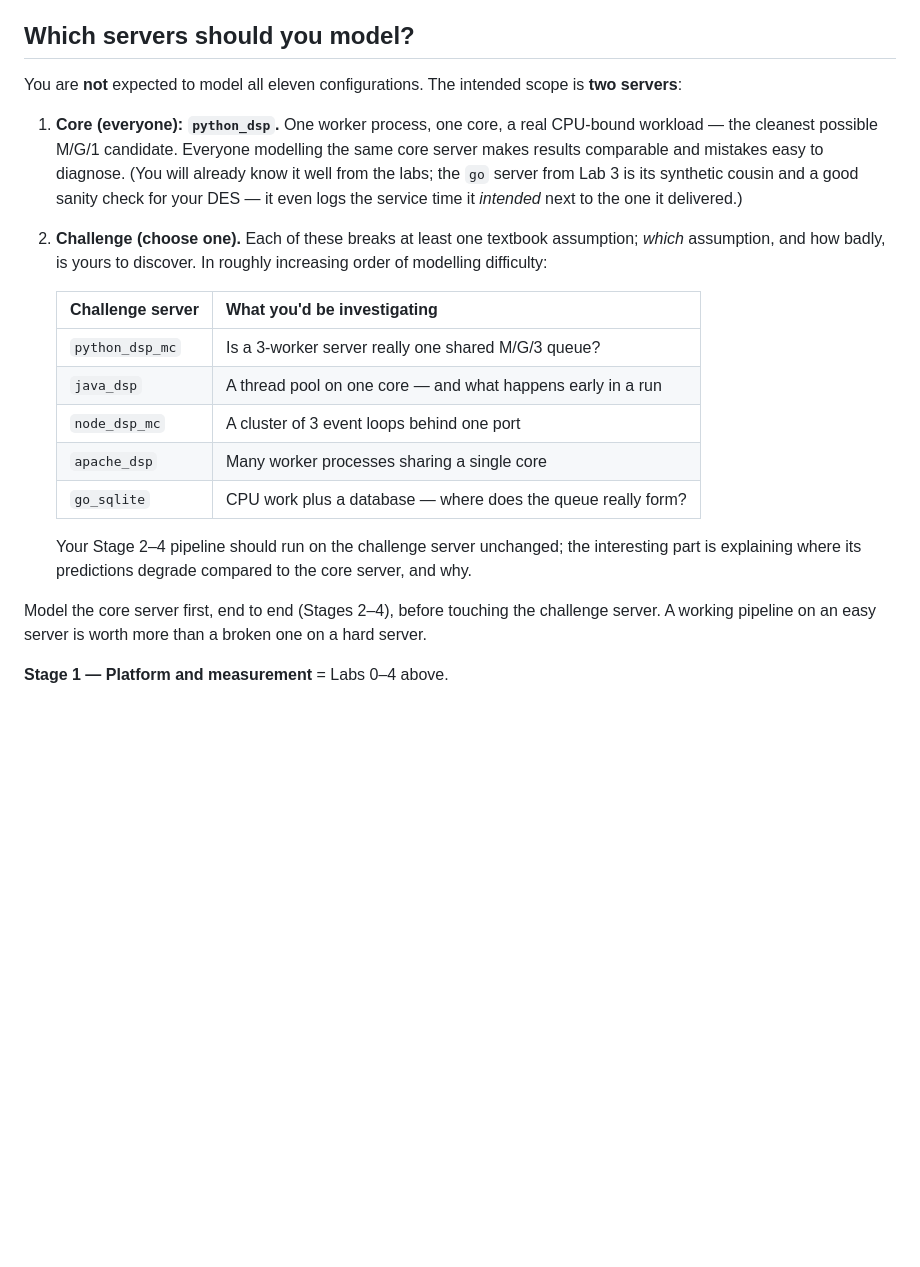
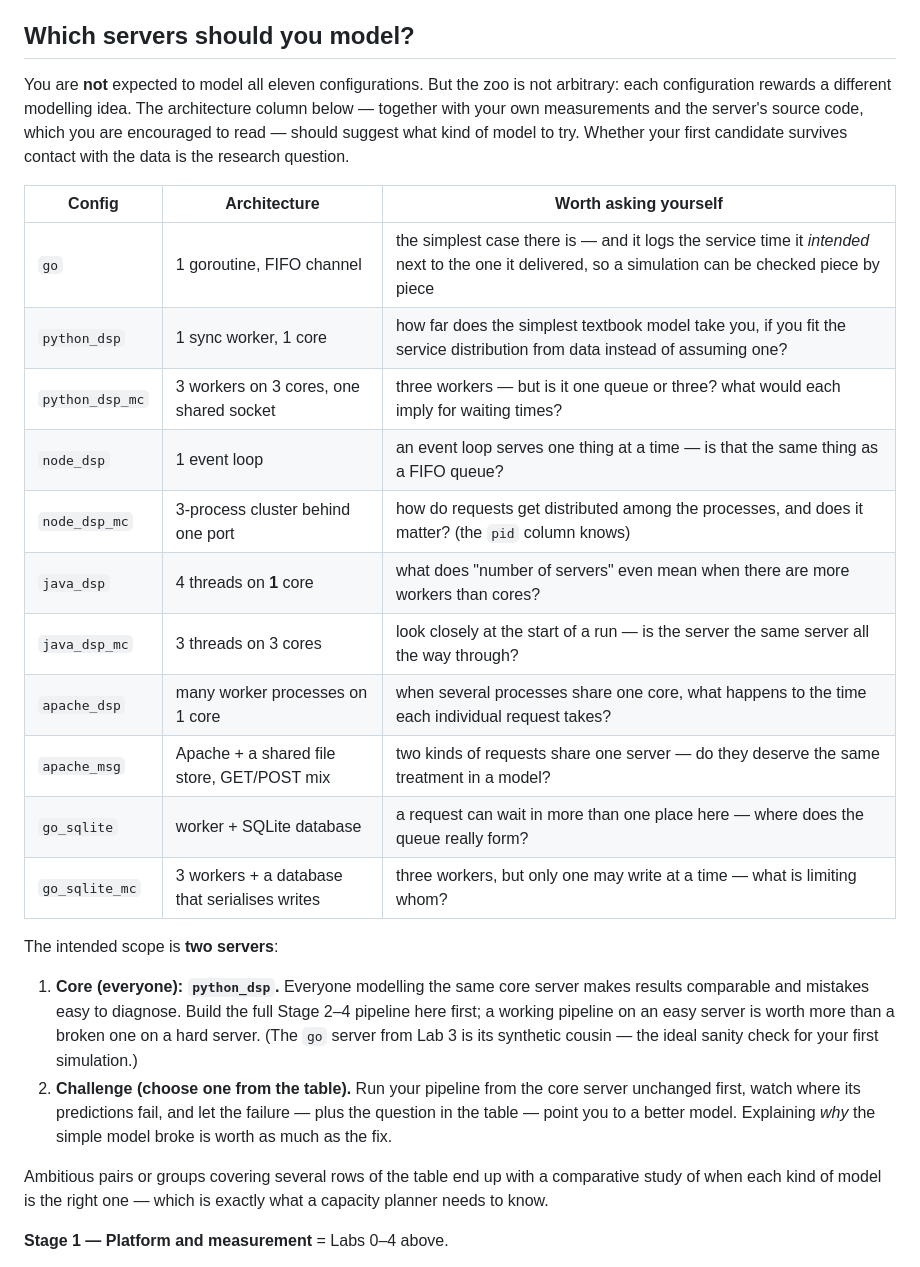
Before and after one commit to sadat12323r5/COMP9334-Research-Platform, a Markdown page: README.md, the part around the change. Drawn GitHub-style; blank space fills up the shorter version.

Commit message:
Server scope: core python_dsp + one challenge, with indirect modelling hints
Every config now appears in a 'worth asking yourself' table that nudges
toward the right modelling idea without naming it; scope fixed at two
servers per student.

Co-Authored-By: Claude Fable 5 <noreply@anthropic.com>

```diff
--- a/README.md
+++ b/README.md
@@ -371,35 +371,43 @@ four stages matching the learning outcomes.
 
 ## Which servers should you model?
 
-You are **not** expected to model all eleven configurations. The intended
-scope is **two servers**:
+You are **not** expected to model all eleven configurations. But the zoo is
+not arbitrary: each configuration rewards a different modelling idea. The
+architecture column below — together with your own measurements and the
+server's source code, which you are encouraged to read — should suggest what
+kind of model to try. Whether your first candidate survives contact with the
+data is the research question.
 
-1. **Core (everyone): `python_dsp`.** One worker process, one core, a real
-   CPU-bound workload — the cleanest possible M/G/1 candidate. Everyone
-   modelling the same core server makes results comparable and mistakes easy
-   to diagnose. (You will already know it well from the labs; the `go` server
-   from Lab 3 is its synthetic cousin and a good sanity check for your DES —
-   it even logs the service time it *intended* next to the one it delivered.)
+| Config | Architecture | Worth asking yourself |
+|---|---|---|
+| `go` | 1 goroutine, FIFO channel | the simplest case there is — and it logs the service time it *intended* next to the one it delivered, so a simulation can be checked piece by piece |
+| `python_dsp` | 1 sync worker, 1 core | how far does the simplest textbook model take you, if you fit the service distribution from data instead of assuming one? |
+| `python_dsp_mc` | 3 workers on 3 cores, one shared socket | three workers — but is it one queue or three? what would each imply for waiting times? |
+| `node_dsp` | 1 event loop | an event loop serves one thing at a time — is that the same thing as a FIFO queue? |
+| `node_dsp_mc` | 3-process cluster behind one port | how do requests get distributed among the processes, and does it matter? (the `pid` column knows) |
+| `java_dsp` | 4 threads on **1** core | what does "number of servers" even mean when there are more workers than cores? |
+| `java_dsp_mc` | 3 threads on 3 cores | look closely at the start of a run — is the server the same server all the way through? |
+| `apache_dsp` | many worker processes on 1 core | when several processes share one core, what happens to the time each individual request takes? |
+| `apache_msg` | Apache + a shared file store, GET/POST mix | two kinds of requests share one server — do they deserve the same treatment in a model? |
+| `go_sqlite` | worker + SQLite database | a request can wait in more than one place here — where does the queue really form? |
+| `go_sqlite_mc` | 3 workers + a database that serialises writes | three workers, but only one may write at a time — what is limiting whom? |
 
-2. **Challenge (choose one).** Each of these breaks at least one textbook
-   assumption; *which* assumption, and how badly, is yours to discover. In
-   roughly increasing order of modelling difficulty:
+The intended scope is **two servers**:
 
-   | Challenge server | What you'd be investigating |
-   |---|---|
-   | `python_dsp_mc` | Is a 3-worker server really one shared M/G/3 queue? |
-   | `java_dsp` | A thread pool on one core — and what happens early in a run |
-   | `node_dsp_mc` | A cluster of 3 event loops behind one port |
-   | `apache_dsp` | Many worker processes sharing a single core |
-   | `go_sqlite` | CPU work plus a database — where does the queue really form? |
+1. **Core (everyone): `python_dsp`.** Everyone modelling the same core server
+   makes results comparable and mistakes easy to diagnose. Build the full
+   Stage 2–4 pipeline here first; a working pipeline on an easy server is
+   worth more than a broken one on a hard server. (The `go` server from
+   Lab 3 is its synthetic cousin — the ideal sanity check for your first
+   simulation.)
+2. **Challenge (choose one from the table).** Run your pipeline from the core
+   server unchanged first, watch where its predictions fail, and let the
+   failure — plus the question in the table — point you to a better model.
+   Explaining *why* the simple model broke is worth as much as the fix.
 
-   Your Stage 2–4 pipeline should run on the challenge server unchanged; the
-   interesting part is explaining where its predictions degrade compared to
-   the core server, and why.
-
-Model the core server first, end to end (Stages 2–4), before touching the
-challenge server. A working pipeline on an easy server is worth more than a
-broken one on a hard server.
+Ambitious pairs or groups covering several rows of the table end up with a
+comparative study of when each kind of model is the right one — which is
+exactly what a capacity planner needs to know.
 
 **Stage 1 — Platform and measurement** = Labs 0–4 above.
 
```
